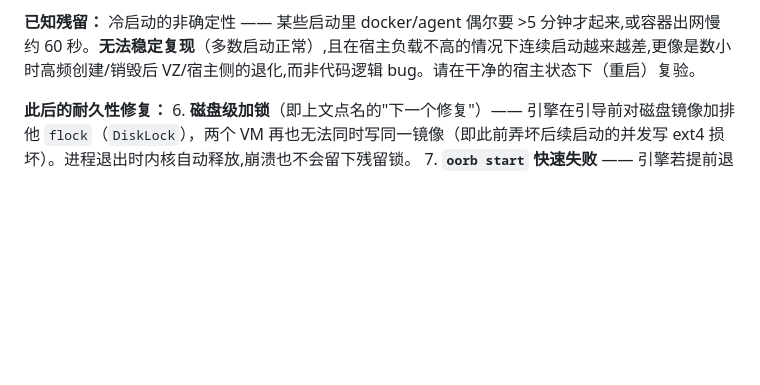
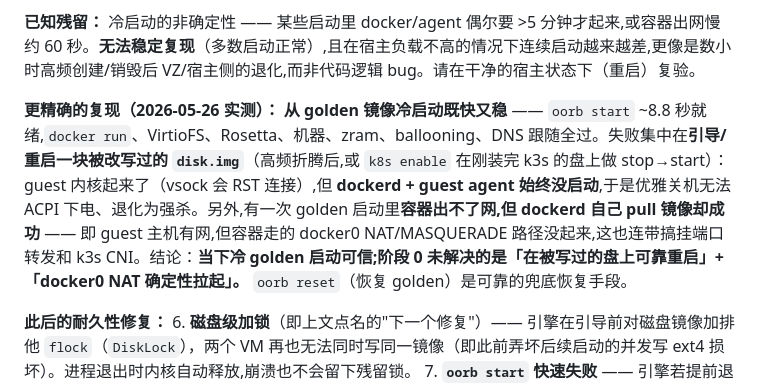
Before and after one commit to everettjf/oort, a Markdown page: docs/plan.zh-CN.md, the part around the change. GitHub-like rendering; blank space fills up the shorter version.

```diff
--- a/docs/plan.zh-CN.md
+++ b/docs/plan.zh-CN.md
@@ -31,6 +31,8 @@
 5. **重头戏 —— 内存 ballooning**（`MemoryManager`）：它把目标压到 `used+384MiB`,空闲时把 4GB 客户机夹到 ~730MiB,于是一波容器启动就把 dockerd 和 agent OOM 杀了。*这就是"一上负载就崩"的根因。* 已修：2GB 下限 + 比例余量 + 滞回（快速放气、缓慢回收）。已验证：以前 ~5 轮就杀死 agent 的 30 容器压测,现在 30 轮全活。
 
 **已知残留：** 冷启动的非确定性 —— 某些启动里 docker/agent 偶尔要 >5 分钟才起来,或容器出网慢约 60 秒。**无法稳定复现**（多数启动正常）,且在宿主负载不高的情况下连续启动越来越差,更像是数小时高频创建/销毁后 VZ/宿主侧的退化,而非代码逻辑 bug。请在干净的宿主状态下（重启）复验。
+
+**更精确的复现（2026-05-26 实测）：** **从 golden 镜像冷启动既快又稳** —— `oorb start` ~8.8 秒就绪,`docker run`、VirtioFS、Rosetta、机器、zram、ballooning、DNS 跟随全过。失败集中在**引导/重启一块被改写过的 `disk.img`**（高频折腾后,或 `k8s enable` 在刚装完 k3s 的盘上做 stop→start）：guest 内核起来了（vsock 会 RST 连接）,但 **dockerd + guest agent 始终没启动**,于是优雅关机无法 ACPI 下电、退化为强杀。另外,有一次 golden 启动里**容器出不了网,但 dockerd 自己 pull 镜像却成功** —— 即 guest 主机有网,但容器走的 docker0 NAT/MASQUERADE 路径没起来,这也连带搞挂端口转发和 k3s CNI。结论：**当下冷 golden 启动可信;阶段 0 未解决的是「在被写过的盘上可靠重启」+「docker0 NAT 确定性拉起」。** `oorb reset`（恢复 golden）是可靠的兜底恢复手段。
 
 **此后的耐久性修复：**
 6. **磁盘级加锁**（即上文点名的"下一个修复"）—— 引擎在引导前对磁盘镜像加排他 `flock`（`DiskLock`），两个 VM 再也无法同时写同一镜像（即此前弄坏后续启动的并发写 ext4 损坏）。进程退出时内核自动释放,崩溃也不会留下残留锁。
```
Also changed, not shown: docs/plan.md (+14 -0 lines).
